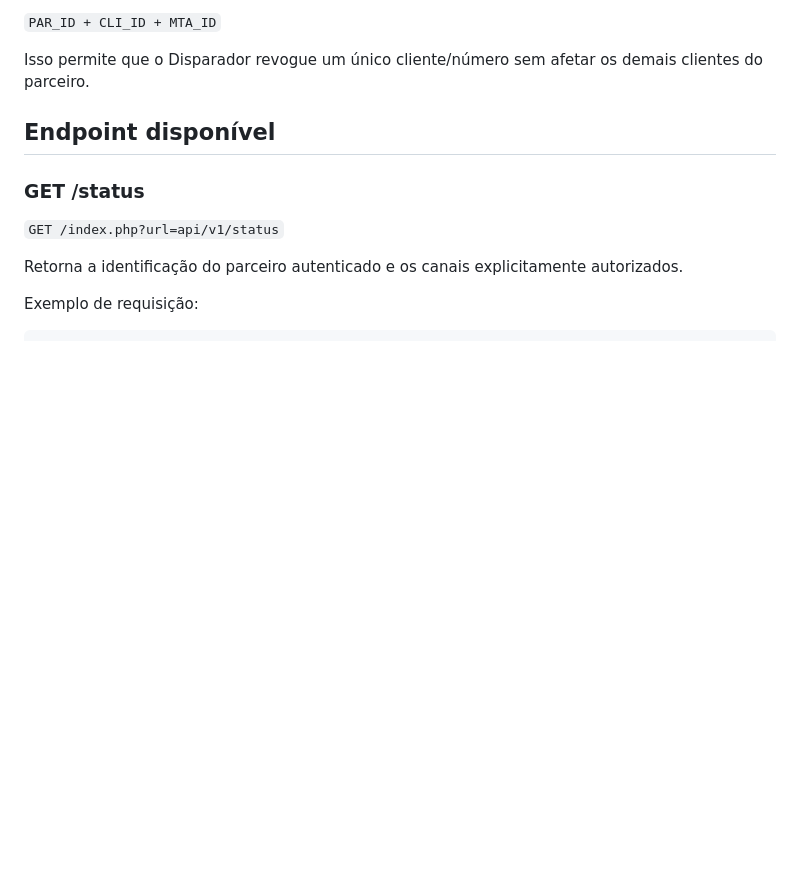
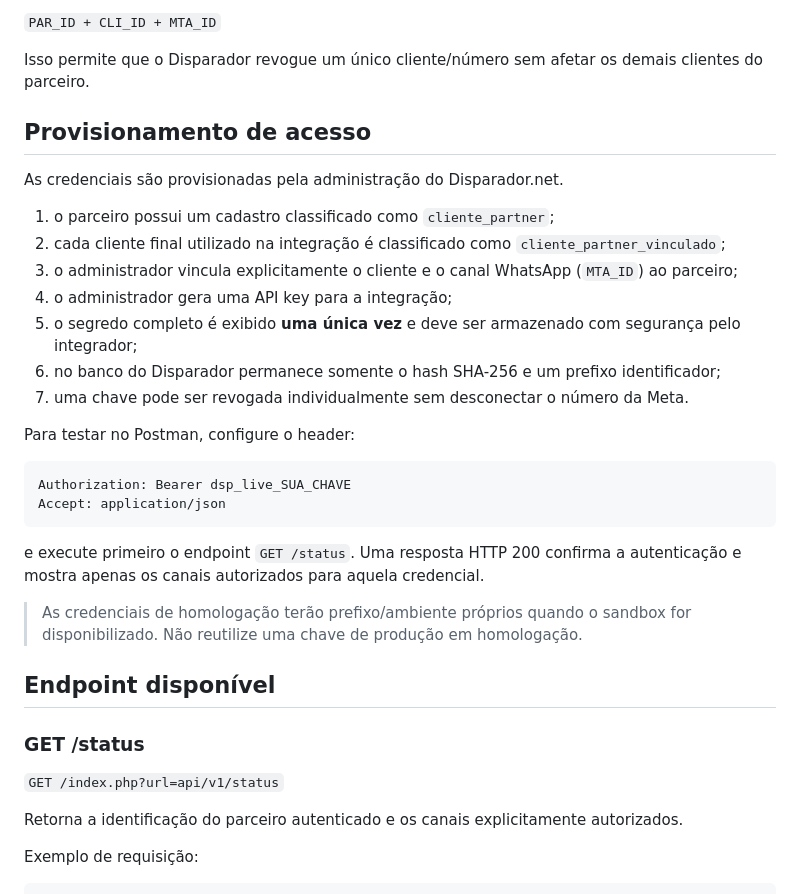
Before and after one commit to lembergrs/disparador-whatsapp-meta, a Markdown page: docs/partner-api-v1.md, the part around the change. GitHub-like rendering; blank space fills up the shorter version.

Commit message:
Documenta provisionamento e teste de API keys

````diff
--- a/docs/partner-api-v1.md
+++ b/docs/partner-api-v1.md
@@ -43,6 +43,30 @@ O acesso do parceiro a um cliente final **não é inferido pela classificação*
 `PAR_ID + CLI_ID + MTA_ID`
 
 Isso permite que o Disparador revogue um único cliente/número sem afetar os demais clientes do parceiro.
+
+
+## Provisionamento de acesso
+
+As credenciais são provisionadas pela administração do Disparador.net.
+
+1. o parceiro possui um cadastro classificado como `cliente_partner`;
+2. cada cliente final utilizado na integração é classificado como `cliente_partner_vinculado`;
+3. o administrador vincula explicitamente o cliente e o canal WhatsApp (`MTA_ID`) ao parceiro;
+4. o administrador gera uma API key para a integração;
+5. o segredo completo é exibido **uma única vez** e deve ser armazenado com segurança pelo integrador;
+6. no banco do Disparador permanece somente o hash SHA-256 e um prefixo identificador;
+7. uma chave pode ser revogada individualmente sem desconectar o número da Meta.
+
+Para testar no Postman, configure o header:
+
+```http
+Authorization: Bearer dsp_live_SUA_CHAVE
+Accept: application/json
+```
+
+e execute primeiro o endpoint `GET /status`. Uma resposta HTTP 200 confirma a autenticação e mostra apenas os canais autorizados para aquela credencial.
+
+> As credenciais de homologação terão prefixo/ambiente próprios quando o sandbox for disponibilizado. Não reutilize uma chave de produção em homologação.
 
 ## Endpoint disponível
 
````
